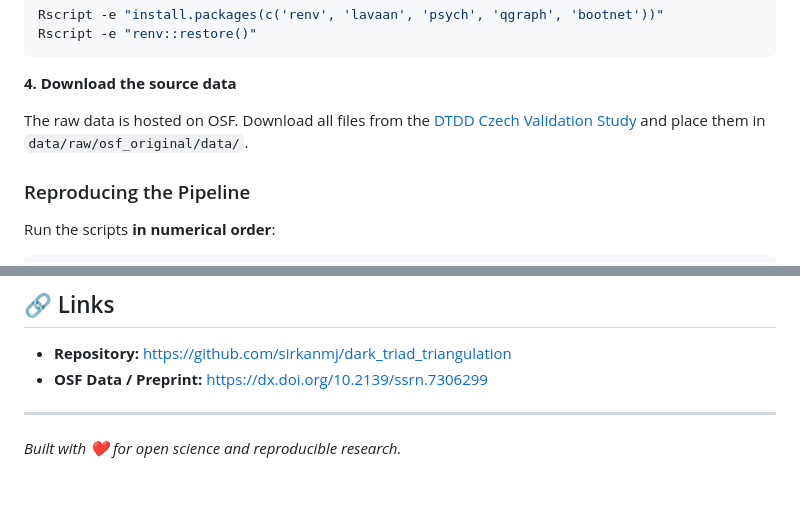
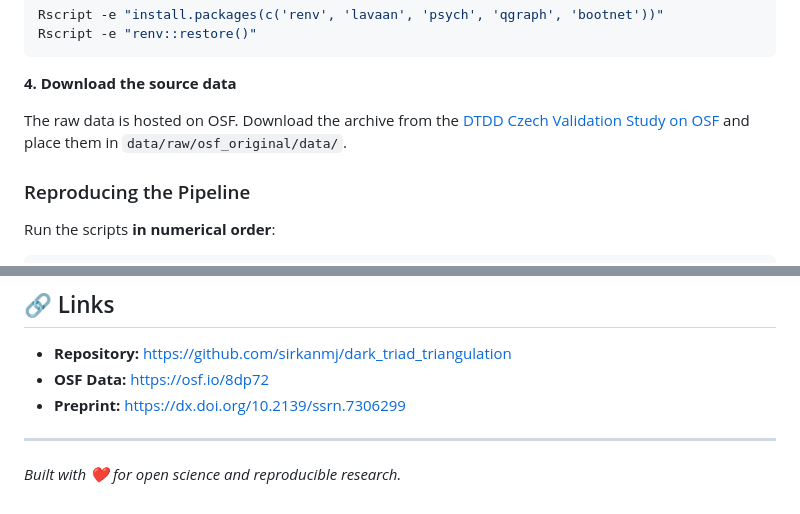
Before and after one commit to sirkianmj/dark_triad_triangulation, a Markdown page: README.md, 2 parts joined by grey strips. Drawn GitHub-style.

Commit message:
Point data download link to OSF 8dp72 (keep SSRN preprint citation)

```diff
--- a/README.md
+++ b/README.md
@@ -208,7 +208,7 @@ Rscript -e "renv::restore()"
 
 **4. Download the source data**
 
-The raw data is hosted on OSF. Download all files from the [DTDD Czech Validation Study](https://dx.doi.org/10.2139/ssrn.7306299) and place them in `data/raw/osf_original/data/`.
+The raw data is hosted on OSF. Download the archive from the [DTDD Czech Validation Study on OSF](https://osf.io/8dp72) and place them in `data/raw/osf_original/data/`.
 
 ### Reproducing the Pipeline
 
@@ -327,7 +327,8 @@ This project is licensed under the **MIT License** – see the [LICENSE](LICENSE
 ## 🔗 Links
 
 - **Repository:** [https://github.com/sirkanmj/dark_triad_triangulation](https://github.com/sirkanmj/dark_triad_triangulation)
-- **OSF Data / Preprint:** [https://dx.doi.org/10.2139/ssrn.7306299](https://dx.doi.org/10.2139/ssrn.7306299)
+- **OSF Data:** [https://osf.io/8dp72](https://osf.io/8dp72)
+- **Preprint:** [https://dx.doi.org/10.2139/ssrn.7306299](https://dx.doi.org/10.2139/ssrn.7306299)
 
 ---
 
```
